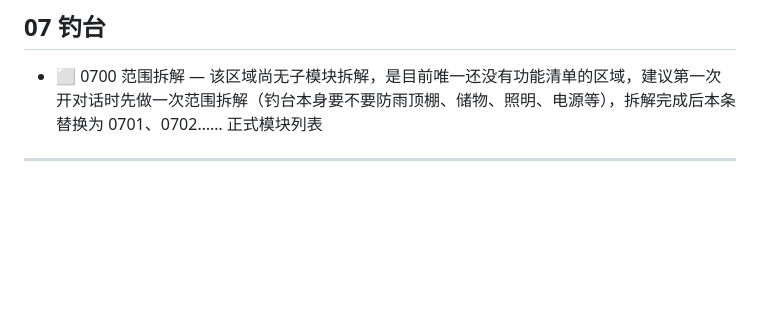
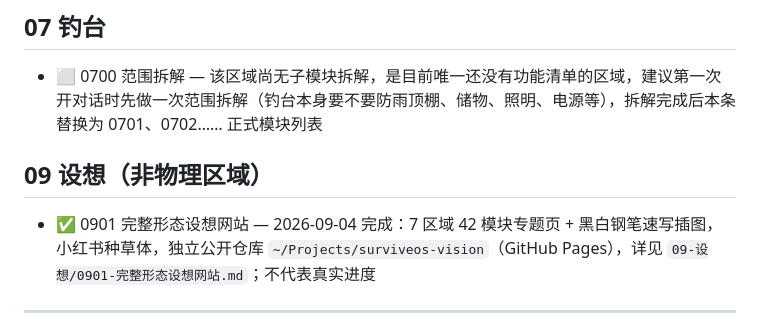
Before and after one commit to richardvane-droid/SurviveOs, a Markdown page: 00-总览/0002-区域与子模块清单.md, the part around one of its changes. GitHub-like rendering; blank space fills up the shorter version.

Commit message:
0901 完整形态设想网站：新增 09 设想区与 0901 索引（含参考链接、核心拆解两轮追加记录），0002 同步

```diff
--- a/00-总览/0002-区域与子模块清单.md
+++ b/00-总览/0002-区域与子模块清单.md
@@ -71,6 +71,10 @@ updated: 2026-09-03
 
 - ⬜ 0700 范围拆解 — 该区域尚无子模块拆解，是目前唯一还没有功能清单的区域，建议第一次开对话时先做一次范围拆解（钓台本身要不要防雨顶棚、储物、照明、电源等），拆解完成后本条替换为 0701、0702…… 正式模块列表
 
+## 09 设想（非物理区域）
+
+- ✅ 0901 完整形态设想网站 — 2026-09-04 完成：7 区域 42 模块专题页 + 黑白钢笔速写插图，小红书种草体，独立公开仓库 `~/Projects/surviveos-vision`（GitHub Pages），详见 `09-设想/0901-完整形态设想网站.md`；不代表真实进度
+
 ---
 
 **统计**：7 个区域，目前共 39 个已知条目（含 3 个已完成、1 个新发现待补录、钓台待拆解），随着设计推进会持续增补，新模块追加到对应区域的下一个可用两位序号即可，不需要整体重排。请以本文档的最新版本为准。
```
Also changed, not shown: other parts of 00-总览/0002-区域与子模块清单.md (+1 -1 lines), 09-设想/0901-完整形态设想网站.md (added, +42 -0 lines).
